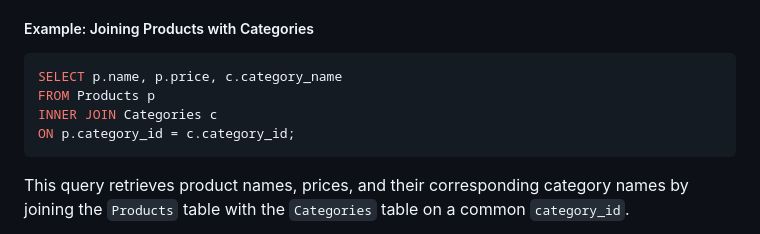
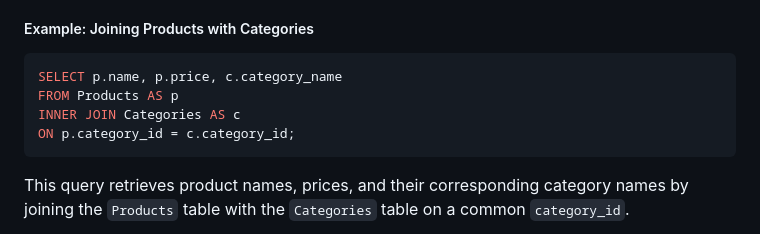
Before and after one commit to ceedee666/systems-integration, a Markdown page: lectures/mapping-languages.md, the part around the change. GitHub-like rendering.

````diff
--- a/lectures/mapping-languages.md
+++ b/lectures/mapping-languages.md
@@ -72,8 +72,8 @@ datasets.
 
 ```sql
 SELECT p.name, p.price, c.category_name
-FROM Products p
-INNER JOIN Categories c
+FROM Products AS p
+INNER JOIN Categories AS c
 ON p.category_id = c.category_id;
 ```
 
````
